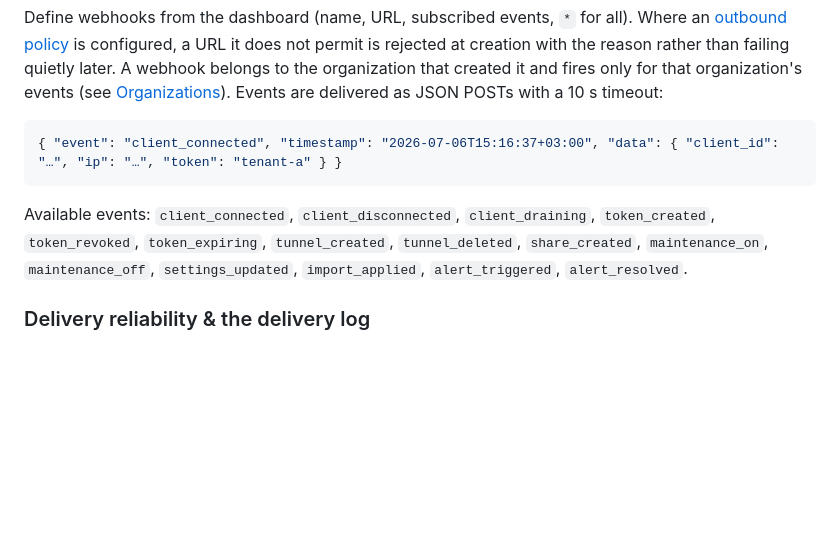
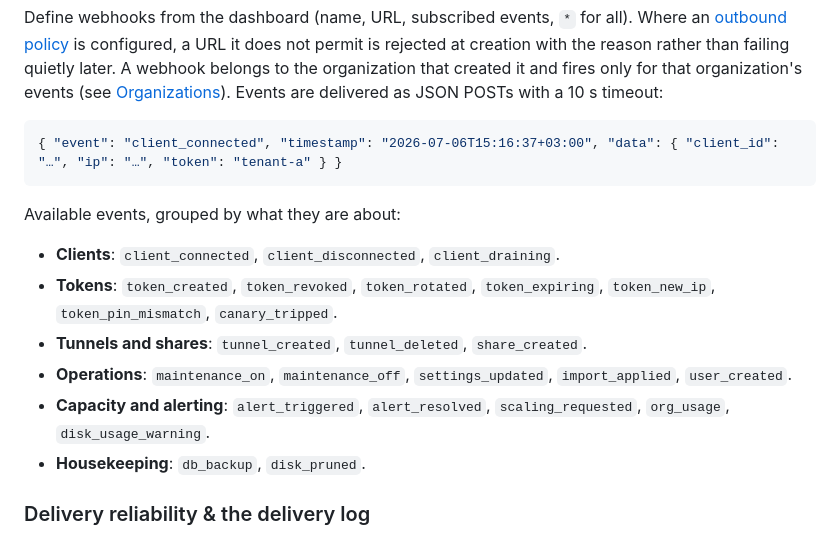
Before and after one commit to co3moz/aperio, a Markdown page: docs/observability.md, the part around the change. Rendered like a GitHub page; blank space fills up the shorter version.

Commit message:
docs(observability): list every webhook event, grouped by subject
The Available events line named fifteen events and had drifted: ten
emitted ones were missing (canary_tripped, token_new_ip,
token_pin_mismatch, token_rotated, user_created, db_backup, disk_pruned,
disk_usage_warning, org_usage, scaling_requested), several of which other
articles already reference by name. A flat sentence of twenty-five names
does not read, so they are grouped by subject instead. Pre-existing drift,
unrelated to the protocol work.

````diff
--- a/docs/observability.md
+++ b/docs/observability.md
@@ -72,7 +72,14 @@ Define webhooks from the dashboard (name, URL, subscribed events, `*` for all).
 { "event": "client_connected", "timestamp": "2026-07-06T15:16:37+03:00", "data": { "client_id": "…", "ip": "…", "token": "tenant-a" } }
 ```
 
-Available events: `client_connected`, `client_disconnected`, `client_draining`, `token_created`, `token_revoked`, `token_expiring`, `tunnel_created`, `tunnel_deleted`, `share_created`, `maintenance_on`, `maintenance_off`, `settings_updated`, `import_applied`, `alert_triggered`, `alert_resolved`.
+Available events, grouped by what they are about:
+
+- **Clients**: `client_connected`, `client_disconnected`, `client_draining`.
+- **Tokens**: `token_created`, `token_revoked`, `token_rotated`, `token_expiring`, `token_new_ip`, `token_pin_mismatch`, `canary_tripped`.
+- **Tunnels and shares**: `tunnel_created`, `tunnel_deleted`, `share_created`.
+- **Operations**: `maintenance_on`, `maintenance_off`, `settings_updated`, `import_applied`, `user_created`.
+- **Capacity and alerting**: `alert_triggered`, `alert_resolved`, `scaling_requested`, `org_usage`, `disk_usage_warning`.
+- **Housekeeping**: `db_backup`, `disk_pruned`.
 
 ### Delivery reliability & the delivery log
 
````
